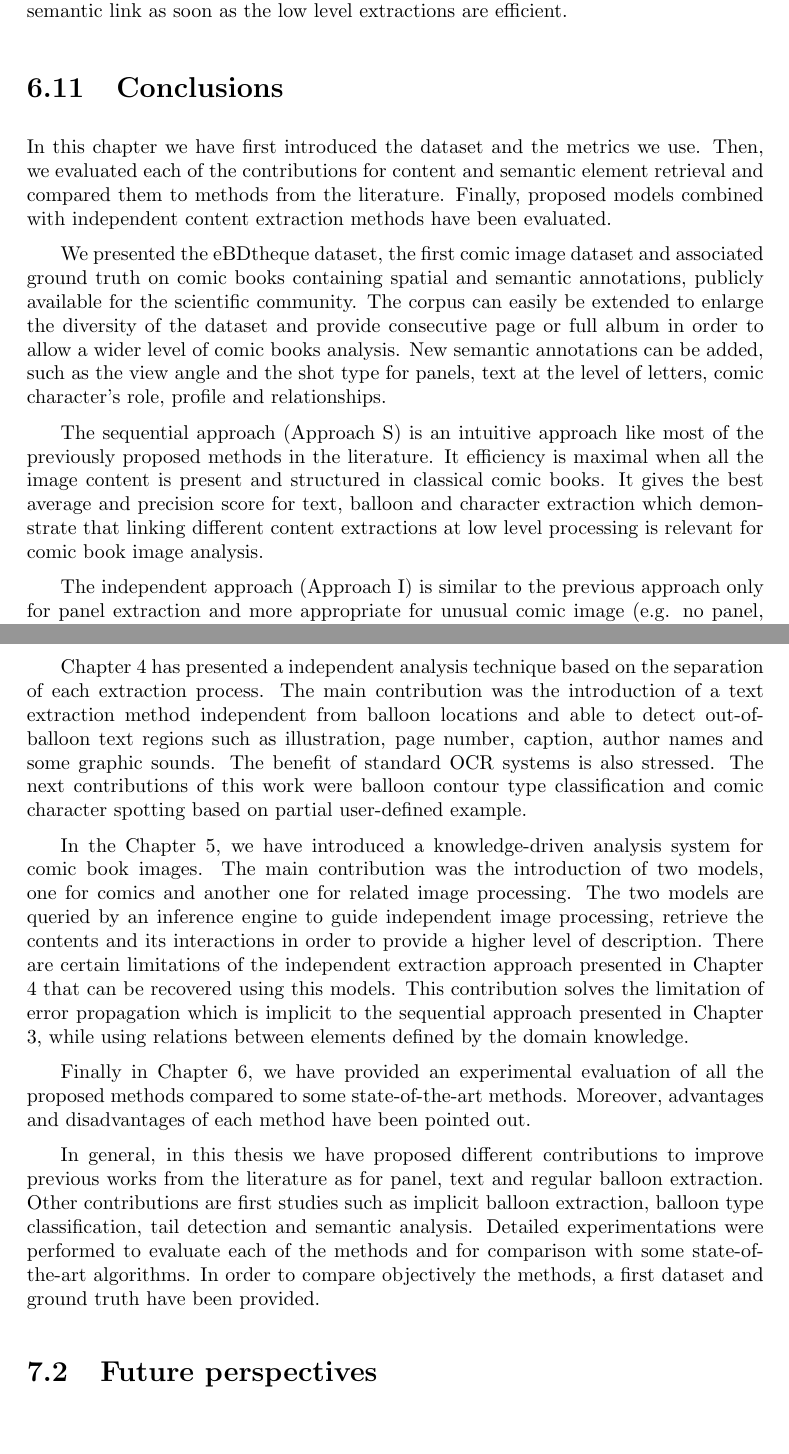
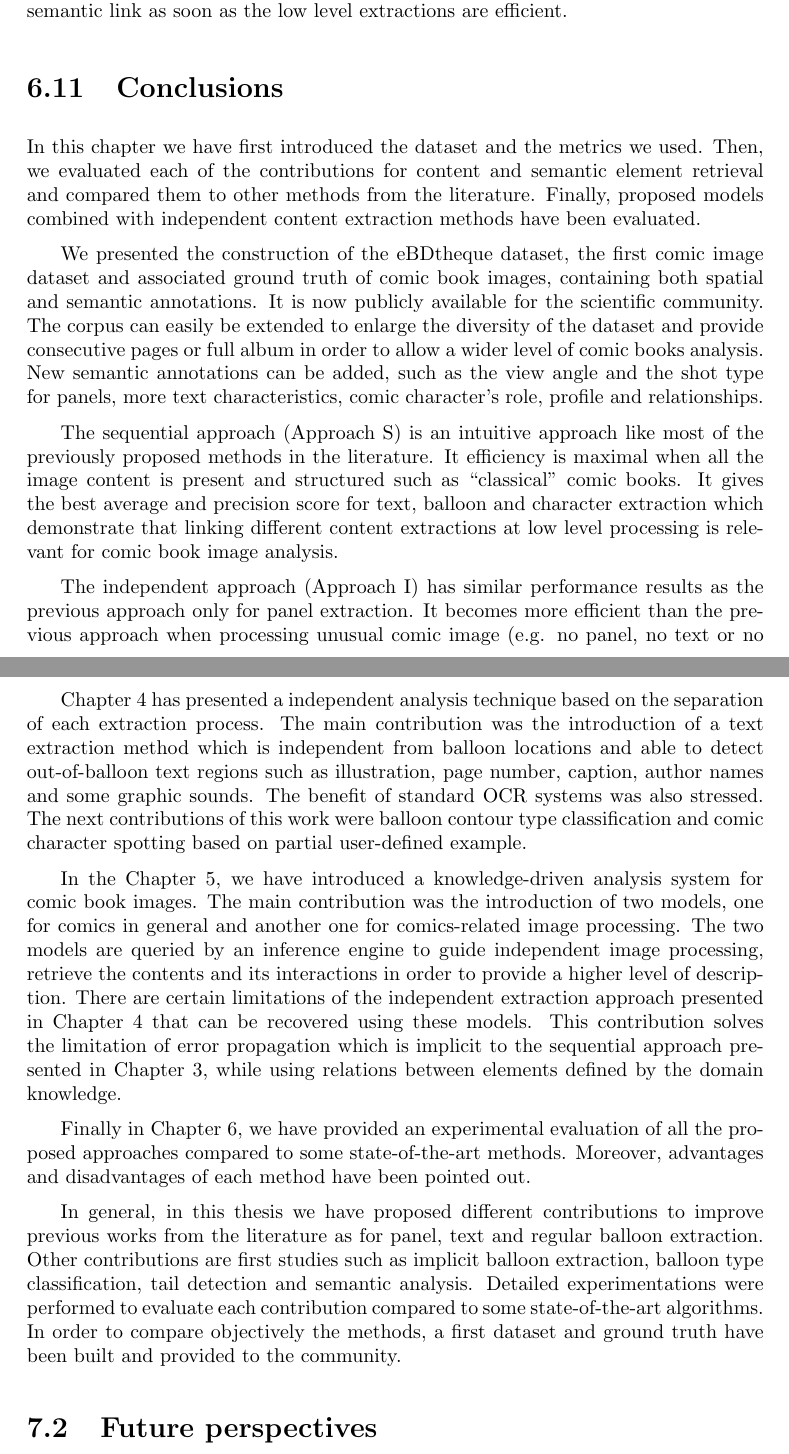
Before and after one commit to crigaud/thesis, a LaTeX thesis (main.tex, which reads chapters/6-experiments/experiments.tex, chapters/7-conclusions/conclusions.tex): two parts of pages 144 and 148 of 195, joined at a grey line, cut so that both start at the same text, the shorter picture padded with empty space. Compiled offline with pdfLaTeX; the source files are stored in an older character set and shown here as Unicode.

Commit message:
little update in intro and conclusion

```diff
--- a/chapters/6-experiments/experiments.tex
+++ b/chapters/6-experiments/experiments.tex
@@ -2657,21 +2657,23 @@ This comparison clearly demonstrates that the expert system is very good at pred
 \section{Conclusions}
 \label{sub:ex:conclusion}
 
-In this chapter we have first introduced the dataset and the metrics we use.
-Then, we evaluated each of the contributions for content and semantic element retrieval and compared them to methods from the literature.
+In this chapter we have first introduced the dataset and the metrics we used.
+Then, we evaluated each of the contributions for content and semantic element retrieval and compared them to other methods from the literature.
 % First, each of the three proposed content extraction approaches have been evaluated and compared separately to methods from the literature.
 Finally, proposed models combined with independent content extraction methods have been evaluated.
 
-We presented the eBDtheque dataset, the first comic image dataset and associated ground truth on comic books containing spatial and semantic annotations, publicly available for the scientific community.
+We presented the construction of the eBDtheque dataset, the first comic image dataset and associated ground truth of comic book images, containing both spatial and semantic annotations.
+It is now publicly available for the scientific community.
 % The corpus has been introduced as well as the construction protocol.
-The corpus can easily be extended to enlarge the diversity of the dataset and provide consecutive page or full album in order to allow a wider level of comic books analysis.
-New semantic annotations can be added, such as the view angle and the shot type for panels, text at the level of letters, comic character's role, profile and relationships.
+The corpus can easily be extended to enlarge the diversity of the dataset and provide consecutive pages or full album in order to allow a wider level of comic books analysis.
+New semantic annotations can be added, such as the view angle and the shot type for panels, more text characteristics, comic character's role, profile and relationships.
 
 The sequential approach (Approach S) is an intuitive approach like most of the previously proposed methods in the literature.
-It efficiency is maximal when all the image content is present and structured in classical comic books.
+It efficiency is maximal when all the image content is present and structured such as ``classical'' comic books.
 It gives the best average and precision score for text, balloon and character extraction which demonstrate that linking different content extractions at low level processing is relevant for comic book image analysis.
 
-The independent approach (Approach I) is similar to the previous approach only for panel extraction and more appropriate for unusual comic image (e.g. no panel, no text or no balloon).
+The independent approach (Approach I) has similar performance results as the previous approach only for panel extraction.
+It becomes more efficient than the previous approach when processing unusual comic image (e.g. no panel, no text or no balloon).
 However, it is slightly less powerful than sequential approach in average on the eBDtheque dataset because this dataset is mainly composed by classical comics.
 Nevertheless, this approach can easily handle particular issues as it does not require previous element extraction.
 
--- a/chapters/7-conclusions/conclusions.tex
+++ b/chapters/7-conclusions/conclusions.tex
@@ -27,24 +27,24 @@ The main motivation of this work came from the idea of an intuitive approach for
 
 \ch{chap:independent} has presented a independent analysis technique based on the separation of each extraction process.
 %subgraph matching technique based on product graph and it has been used for spotting symbols on graphical documents.
-The main contribution was the introduction of a text extraction method independent from balloon locations and able to detect out-of-balloon text regions such as illustration, page number, caption, author names and some graphic sounds.
-The benefit of standard OCR systems is also stressed.
+The main contribution was the introduction of a text extraction method which is independent from balloon locations and able to detect out-of-balloon text regions such as illustration, page number, caption, author names and some graphic sounds.
+The benefit of standard OCR systems was also stressed.
 The next contributions of this work were balloon contour type classification and comic character spotting based on partial user-defined example.
 % formulate subgraph graph matching as a node, edge selection problem of the product graph. For that we constructed a constrained optimization problem whose objective function was created from the higher order contextual similarities.
 
 In the \ch{chap:knowledge}, we have introduced a knowledge-driven analysis system for comic book images.
-The main contribution was the introduction of two models, one for comics and another one for related image processing.
+The main contribution was the introduction of two models, one for comics in general and another one for comics-related image processing.
 The two models are queried by an inference engine to guide independent image processing, retrieve the contents and its interactions in order to provide a higher level of description.
-There are certain limitations of the independent extraction approach presented in \ch{chap:independent} that can be recovered using this models.
+There are certain limitations of the independent extraction approach presented in \ch{chap:independent} that can be recovered using these models.
 This contribution solves the limitation of error propagation which is implicit to the sequential approach presented in \ch{chap:sequential}, while using relations between elements defined by the domain knowledge.
 
-Finally in \ch{chap:experimentations}, we have provided an experimental evaluation of all the proposed methods compared to some state-of-the-art methods.
+Finally in \ch{chap:experimentations}, we have provided an experimental evaluation of all the proposed approaches compared to some state-of-the-art methods.
 Moreover, advantages and disadvantages of each method have been pointed out.
 
 In general, in this thesis we have proposed different contributions to improve previous works from the literature as for panel, text and regular balloon extraction.
 Other contributions are first studies such as implicit balloon extraction, balloon type classification, tail detection and semantic analysis.
-Detailed experimentations were performed to evaluate each of the methods and for comparison with some state-of-the-art algorithms.
-In order to compare objectively the methods, a first dataset and ground truth have been provided.
+Detailed experimentations were performed to evaluate each contribution compared to some state-of-the-art algorithms.
+In order to compare objectively the methods, a first dataset and ground truth have been built and provided to the community.
 
 % -----------------------------------------------------------------------------------------------------------------
 \section{Future perspectives}
--- a/main.tex
+++ b/main.tex
@@ -304,7 +304,7 @@ evaluators   & Dipartimento di Ingegneria dell'Informazione\\
   \includegraphics[trim=40mm 60mm 60mm 100mm,width=3.5cm]{images/LogoCVC}  \par
   \vspace*{0.5cm}
   \scriptsize{This document was typeset by the author using \LaTeXe.\par}
-  \scriptsize{The research described in this book was carried out at the Laboratoire Informatique, Image et Interaction, Universtité de La Rochelle and at the \CVC, \UAB.\par}
+  \scriptsize{The jointly supervised research described in this book was carried out at the Laboratoire Informatique, Image et Interaction from the Universtité de La Rochelle and at the \CVC~from the \UAB.\par}
   \scriptsize{Copyright $\copyright$ \number\year ~by \@author. All rights reserved. No part of this publication may be reproduced or transmitted in any form or by any means, electronic or mechanical, including photocopy, recording, or any information storage and retrieval system, without permission in writing from the author.\par}
   \scriptsize{ISBN: XXX \ISBN\par}
   \scriptsize{Printed by \printer}
```
Also changed, not shown: chapters/1-intro/intro.tex (+2 -2 lines), template_ULR/quatrieme.tex (+2 -2 lines), main.bbl, template_ULR/TheseULR.pdf, template_ULR/backpage.pdf, chapters/6-experiments/experiments.tex (4 more changed lines), chapters/7-conclusions/conclusions.tex (27 more changed lines), 3 other files.
